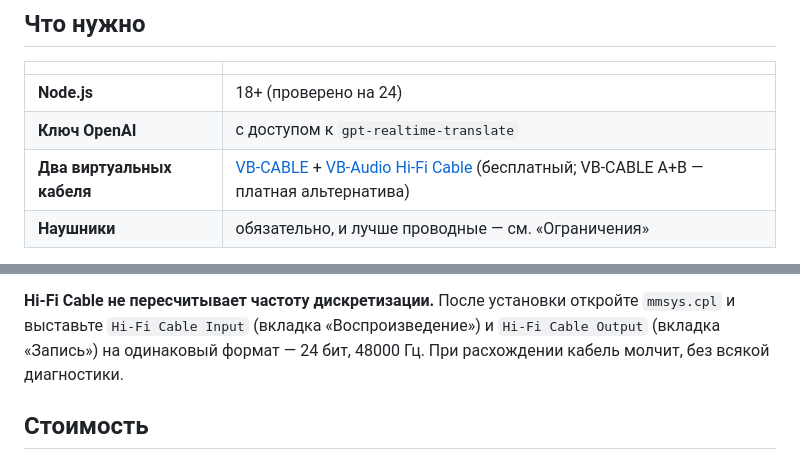
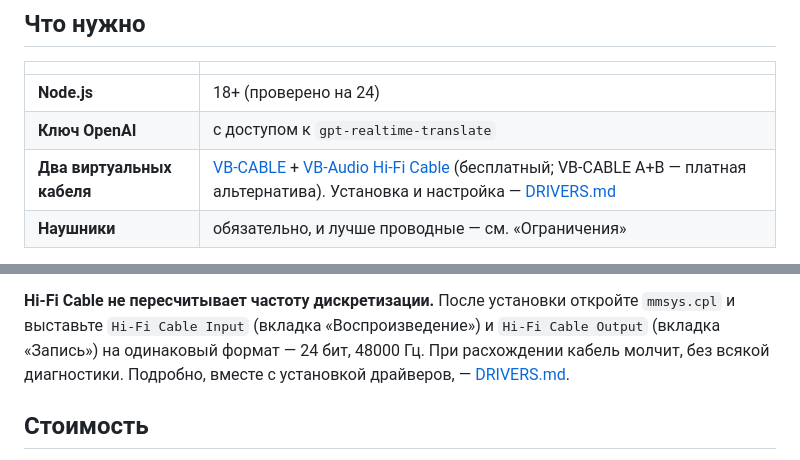
Before and after one commit to ArtificialIntelligenceOperator/TalkBridge, a Markdown page: README.md, 2 parts joined by grey strips. GitHub-like rendering.

```diff
--- a/README.md
+++ b/README.md
@@ -217,7 +217,7 @@ this.ctx.createMediaStreamSource(remoteStream)
 |---|---|
 | **Node.js** | 18+ (проверено на 24) |
 | **Ключ OpenAI** | с доступом к `gpt-realtime-translate` |
-| **Два виртуальных кабеля** | [VB-CABLE](https://vb-audio.com/Cable/) + [VB-Audio Hi-Fi Cable](https://download.vb-audio.com/Download_CABLE/HiFiCableAsioBridgeSetup_v1007.zip) (бесплатный; VB-CABLE A+B — платная альтернатива) |
+| **Два виртуальных кабеля** | [VB-CABLE](https://vb-audio.com/Cable/) + [VB-Audio Hi-Fi Cable](https://download.vb-audio.com/Download_CABLE/HiFiCableAsioBridgeSetup_v1007.zip) (бесплатный; VB-CABLE A+B — платная альтернатива). Установка и настройка — [DRIVERS.md](DRIVERS.md) |
 | **Наушники** | обязательно, и лучше проводные — см. «Ограничения» |
 
 Двух кабелей действительно нужно два *разных драйвера*: если направления делят
@@ -267,6 +267,7 @@ npm start
 `mmsys.cpl` и выставьте `Hi-Fi Cable Input` (вкладка «Воспроизведение») и
 `Hi-Fi Cable Output` (вкладка «Запись») на одинаковый формат — 24 бит, 48000 Гц.
 При расхождении кабель молчит, без всякой диагностики.
+Подробно, вместе с установкой драйверов, — [DRIVERS.md](DRIVERS.md).
 
 ## Стоимость
 
```
Also changed, not shown: CLAUDE.md (added, +144 -0 lines), DRIVERS.md (added, +169 -0 lines).
